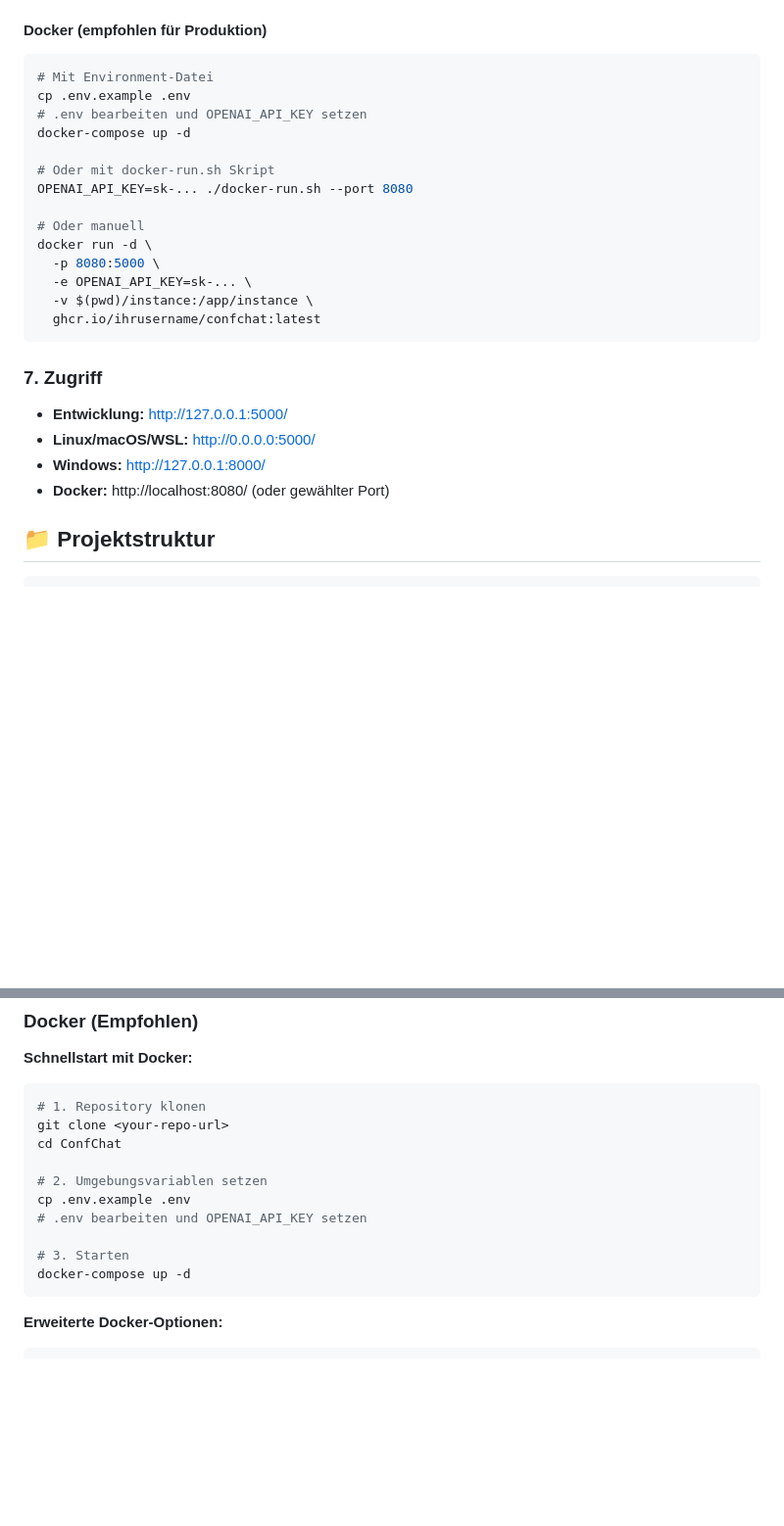
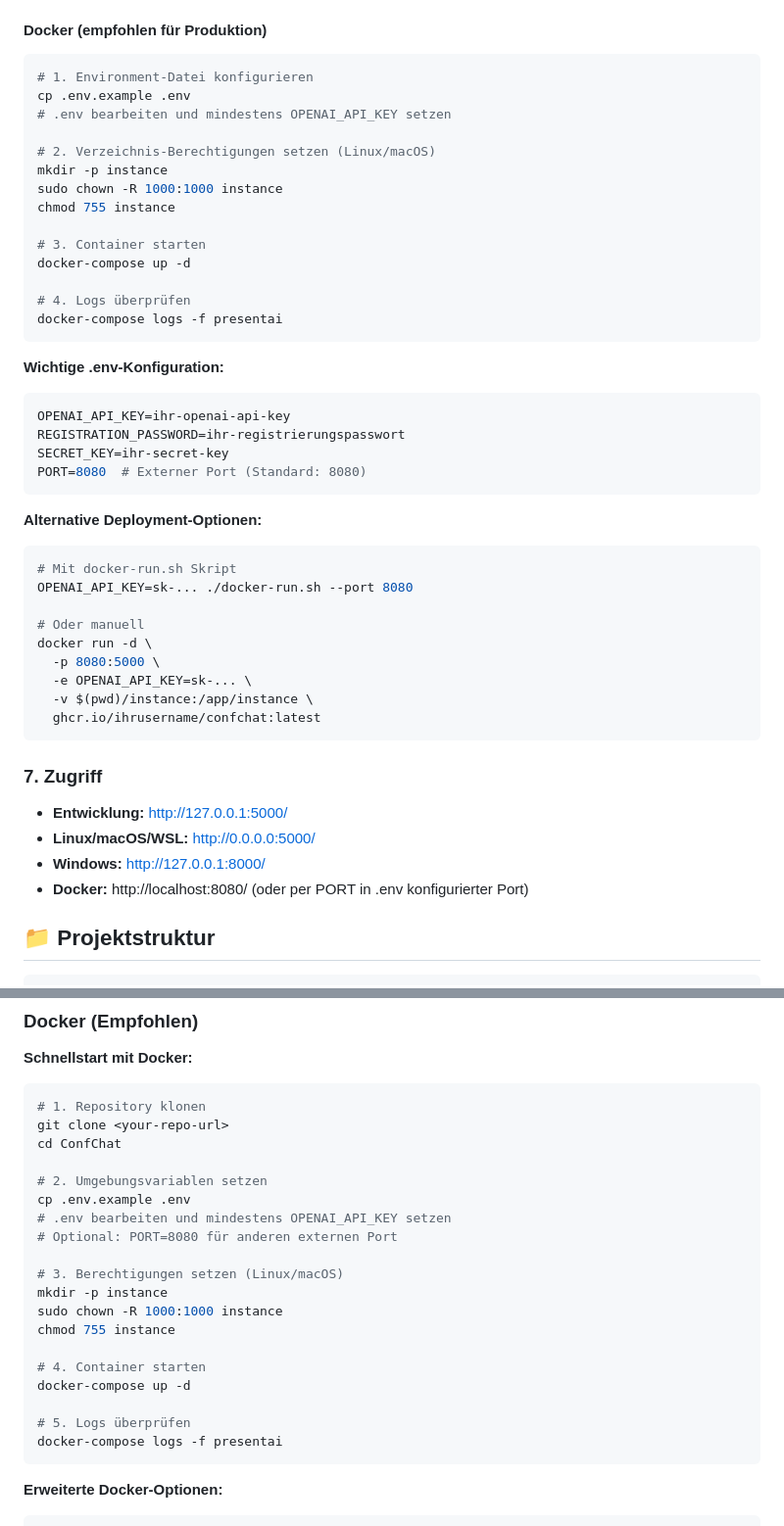
Before and after one commit to DG1001/ConfChat, a Markdown page: README.md, 2 parts joined by grey strips. Shown at 98% size. Drawn GitHub-style; blank space fills up the shorter version.

Commit message:
docs(docker): update README with detailed environment setup instructions
Updated the README to provide clearer steps for configuring the environment file and setting directory permissions when deploying with Docker. Enhanced instructions now include creating the instance directory, changing ownership, and verifying logs after starting containers. This improves the onboarding experience for new users by ensuring they have all necessary configuration details readily available.

````diff
--- a/README.md
+++ b/README.md
@@ -134,12 +134,33 @@ python -m waitress --host=127.0.0.1 --port=8000 --threads=4 app:app
 
 #### Docker (empfohlen für Produktion)
 ```bash
-# Mit Environment-Datei
+# 1. Environment-Datei konfigurieren
 cp .env.example .env
-# .env bearbeiten und OPENAI_API_KEY setzen
+# .env bearbeiten und mindestens OPENAI_API_KEY setzen
+
+# 2. Verzeichnis-Berechtigungen setzen (Linux/macOS)
+mkdir -p instance
+sudo chown -R 1000:1000 instance
+chmod 755 instance
+
+# 3. Container starten
 docker-compose up -d
 
-# Oder mit docker-run.sh Skript
+# 4. Logs überprüfen
+docker-compose logs -f presentai
+```
+
+**Wichtige .env-Konfiguration:**
+```env
+OPENAI_API_KEY=ihr-openai-api-key
+REGISTRATION_PASSWORD=ihr-registrierungspasswort
+SECRET_KEY=ihr-secret-key
+PORT=8080  # Externer Port (Standard: 8080)
+```
+
+**Alternative Deployment-Optionen:**
+```bash
+# Mit docker-run.sh Skript
 OPENAI_API_KEY=sk-... ./docker-run.sh --port 8080
 
 # Oder manuell
@@ -154,7 +175,7 @@ docker run -d \
 - **Entwicklung:** http://127.0.0.1:5000/
 - **Linux/macOS/WSL:** http://0.0.0.0:5000/
 - **Windows:** http://127.0.0.1:8000/
-- **Docker:** http://localhost:8080/ (oder gewählter Port)
+- **Docker:** http://localhost:8080/ (oder per PORT in .env konfigurierter Port)
 
 ## 📁 Projektstruktur
 
@@ -322,10 +343,19 @@ cd ConfChat
 
 # 2. Umgebungsvariablen setzen
 cp .env.example .env
-# .env bearbeiten und OPENAI_API_KEY setzen
+# .env bearbeiten und mindestens OPENAI_API_KEY setzen
+# Optional: PORT=8080 für anderen externen Port
 
-# 3. Starten
+# 3. Berechtigungen setzen (Linux/macOS)
+mkdir -p instance
+sudo chown -R 1000:1000 instance
+chmod 755 instance
+
+# 4. Container starten
 docker-compose up -d
+
+# 5. Logs überprüfen
+docker-compose logs -f presentai
 ```
 
 **Erweiterte Docker-Optionen:**
````
